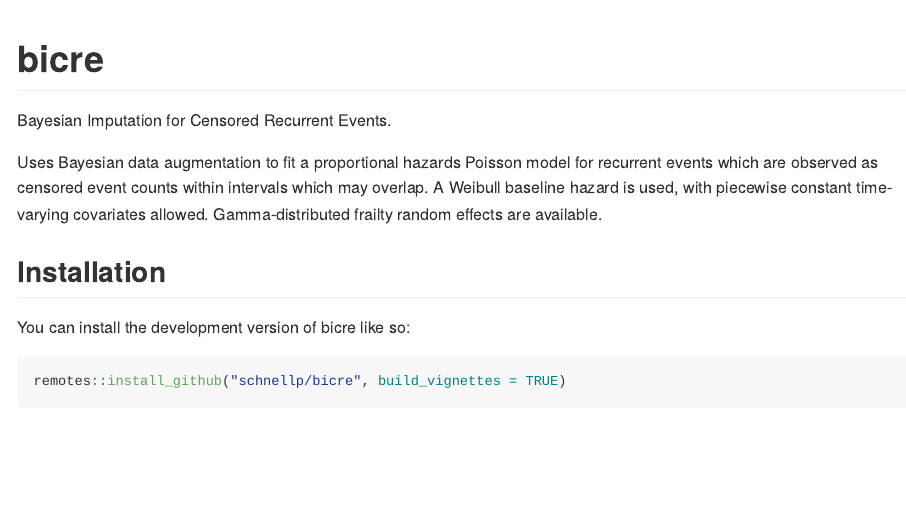
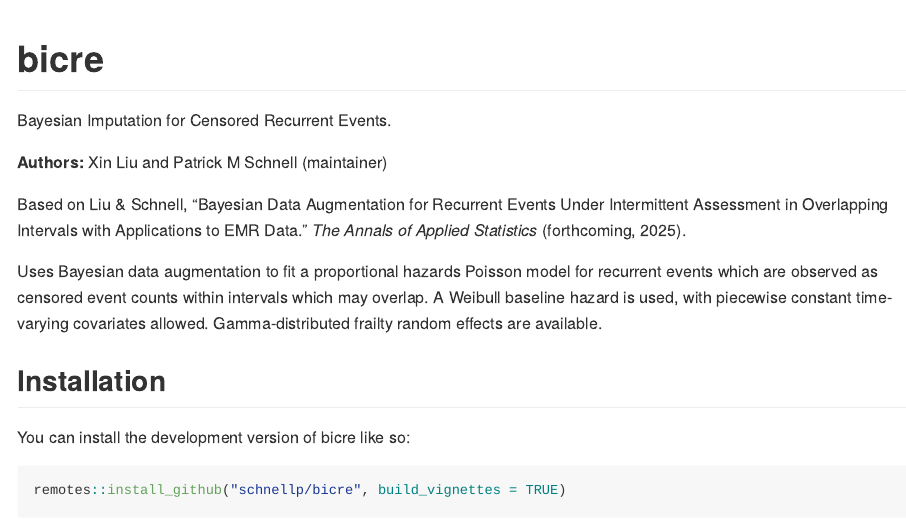
Before and after one commit to schnellp/bicre, an R Markdown document (README.Rmd): the page in a window 1100 px wide, from its top. The pictures show the output file README.md that the author committed with the source, drawn offline in the style of GitHub.

Commit message:
Adds authors and paper to README

```diff
--- a/README.Rmd
+++ b/README.Rmd
@@ -21,6 +21,10 @@ knitr::opts_chunk$set(
 
 Bayesian Imputation for Censored Recurrent Events.
 
+__Authors:__ Xin Liu and Patrick M Schnell (maintainer)
+
+Based on Liu & Schnell, "Bayesian Data Augmentation for Recurrent Events Under Intermittent Assessment in Overlapping Intervals with Applications to EMR Data." *The Annals of Applied Statistics* (forthcoming, 2025).
+
 Uses Bayesian data augmentation to fit a proportional hazards Poisson model for recurrent events which are observed as censored event counts within intervals which may overlap.
 A Weibull baseline hazard is used, with piecewise constant time-varying covariates allowed.
 Gamma-distributed frailty random effects are available.
```
Also changed, not shown: README.md.
